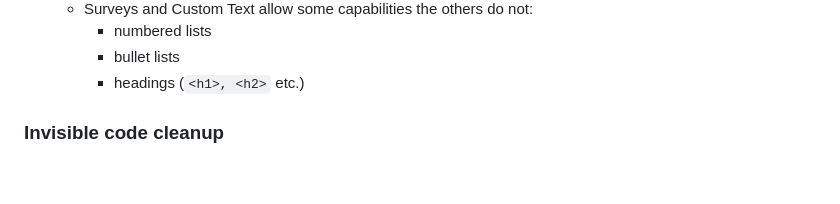
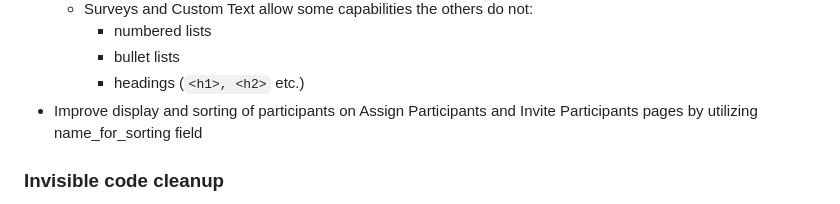
Before and after one commit to olszowka/Zambia, a Markdown page: Documentation/Version 2.2 Release Notes.md, the part around the change. GitHub-like rendering; blank space fills up the shorter version.

Commit message:
Update release notes for cherry pick of Invite Participants and Assign Participants page improvements.

```diff
--- a/Documentation/Version 2.2 Release Notes.md
+++ b/Documentation/Version 2.2 Release Notes.md
@@ -37,6 +37,7 @@
     * numbered lists
     * bullet lists
     * headings (`<h1>, <h2>` etc.)
+* Improve display and sorting of participants on Assign Participants and Invite Participants pages by utilizing name_for_sorting field
 
 ### Invisible code cleanup
 * View Session Counts page moved to XSL and BS5/JQ3
```
